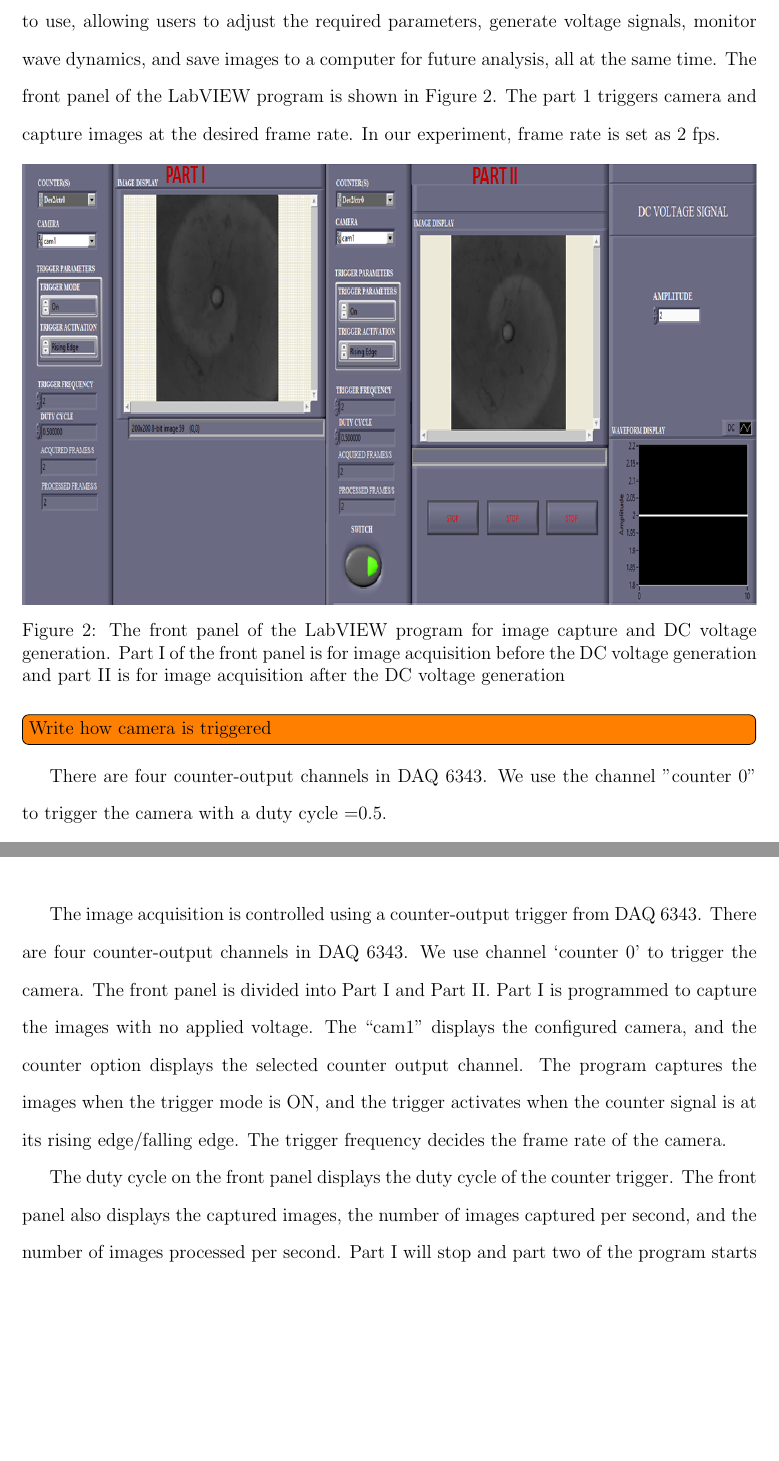
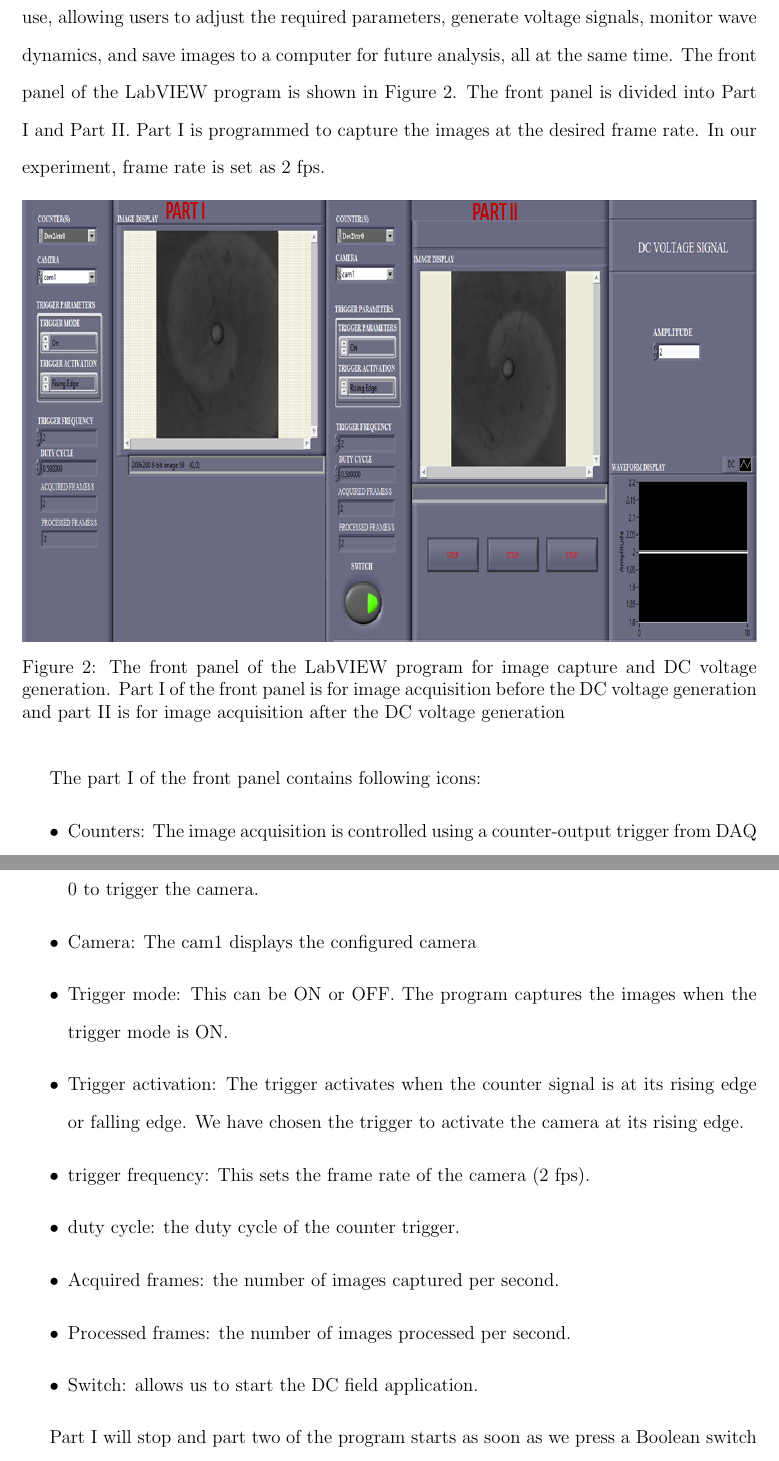
Before and after one commit to shajahantk/LabView, a LaTeX paper (achemso-demo.tex): two parts of pages 7 and 9 of 23 before the commit and two parts of pages 7 and 8 of 21 after it, joined at a grey line, cut so that both start at the same text, the shorter picture padded with empty space. Compiled offline with pdfLaTeX.

Commit message:
Block 1 description made into a list

```diff
--- a/achemso-demo.tex
+++ b/achemso-demo.tex
@@ -316,8 +320,9 @@ intuitive and easy to use, allowing users to adjust the required
 parameters, generate voltage signals, monitor wave dynamics, and save
 images to a computer for future analysis, all at the same time.
 The front panel of the LabVIEW program is shown in Figure
-\ref{fig:ex3}.
-The part 1 triggers camera and capture images at the desired frame rate.
+\ref{fig:ex3}. The front panel is
+divided into Part I and Part II. Part I is programmed to capture the
+images at the desired frame rate.
 In our experiment, frame rate is set as 2 fps.
 \begin{figure}[H]
     \centering
@@ -328,7 +333,31 @@ In our experiment, frame rate is set as 2 fps.
       is for image acquisition after the DC voltage generation}
     \label{fig:ex3}
 \end{figure}
+The part I of the front panel contains following icons:
+\begin{itemize}
+  \item Counters: The image acquisition is controlled using a counter-output trigger
+from DAQ 6343. There are four counter-output channels in DAQ 6343. We
+use channel counter 0 to trigger the camera.
 
-\todo[inline]{Write how camera is triggered} There are four counter-output channels in DAQ 6343. We use the channel "counter 0" to trigger the camera with a duty cycle =0.5.
+ \item Camera: The cam1 displays the configured
+   camera
 
-The corresponding block diagram is shown in \ref{fig:ex4}.
+   \item Trigger mode: This can be ON or OFF. The program captures the
+     images when the trigger mode is ON.
+     \item Trigger activation: The trigger activates
+       when the counter signal is at its rising edge or falling edge. We have
+       chosen the trigger to activate the camera at its rising edge.
+
+     \item trigger frequency: This sets the frame rate of the camera (2 fps).
+
+ \item duty cycle:  the duty cycle of the
+   counter trigger.
+
+ \item Acquired frames: the number of images captured per second.
+   \item Processed frames:  the number of images
+     processed per second.
+     \item Switch: allows us to start the DC field application.
+\end{itemize}
+
+     Part I will stop and part two of the program
+starts as soon as we press a Boolean switch displayed on the front
@@ -377,19 +415,4 @@ electrodes
 \end{figure}
 
 
-The image acquisition is controlled using a counter-output trigger
-from DAQ 6343. There are four counter-output channels in DAQ 6343. We
-use channel ‘counter 0’ to trigger the camera. The front panel is
-divided into Part I and Part II. Part I is programmed to capture the
-images with no applied voltage. The “cam1” displays the configured
-camera, and the counter option displays the selected counter output
-channel. The program captures the images when the trigger mode is ON,
-and the trigger activates when the counter signal is at its rising
-edge/falling edge. The trigger frequency decides the frame rate of the
-camera.
 
-The duty cycle on the front panel displays the duty cycle of the
-counter trigger. The front panel also displays the captured images,
-the number of images captured per second, and the number of images
-processed per second. Part I will stop and part two of the program
-starts as soon as we press a Boolean switch displayed on the front
```
Also changed, not shown: BLOCK1.png (deleted), Block2.png (deleted), achemso-demo.tex (94 more changed lines).
